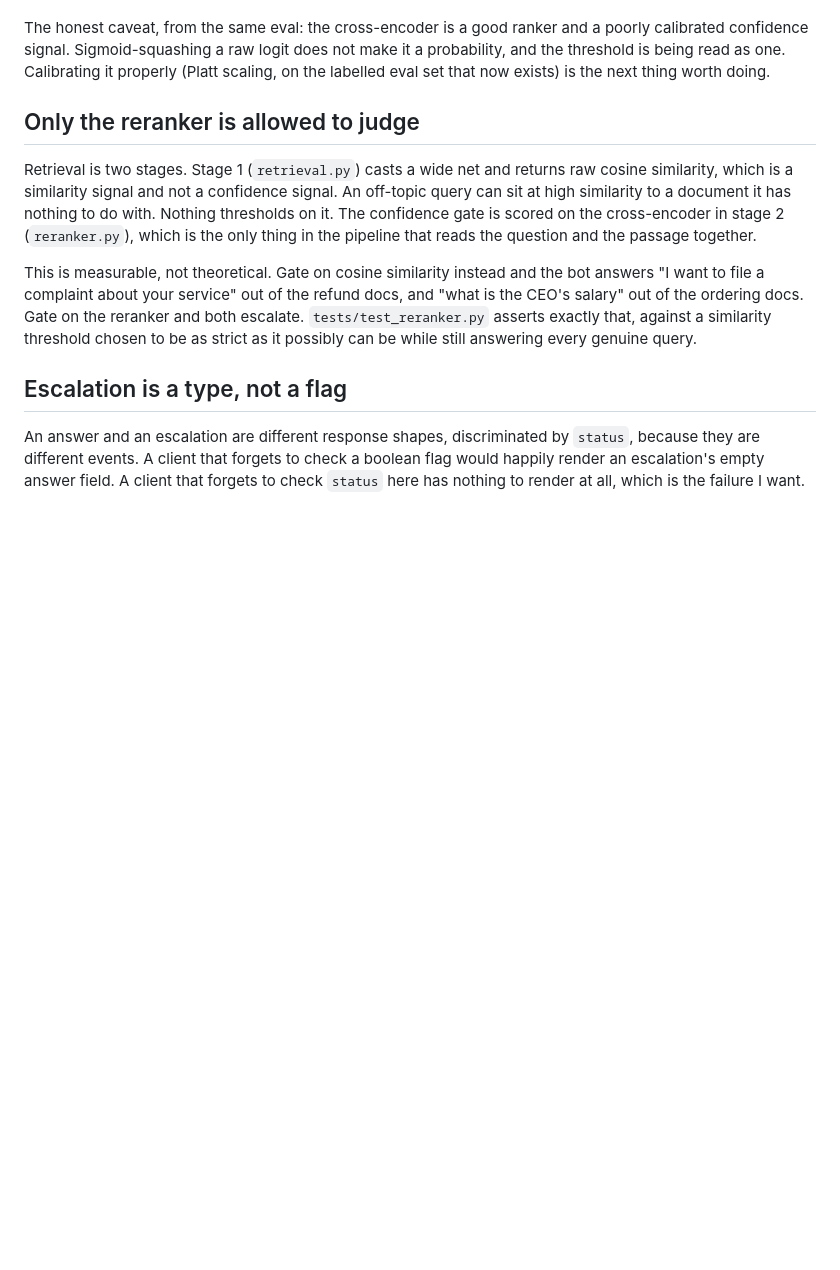
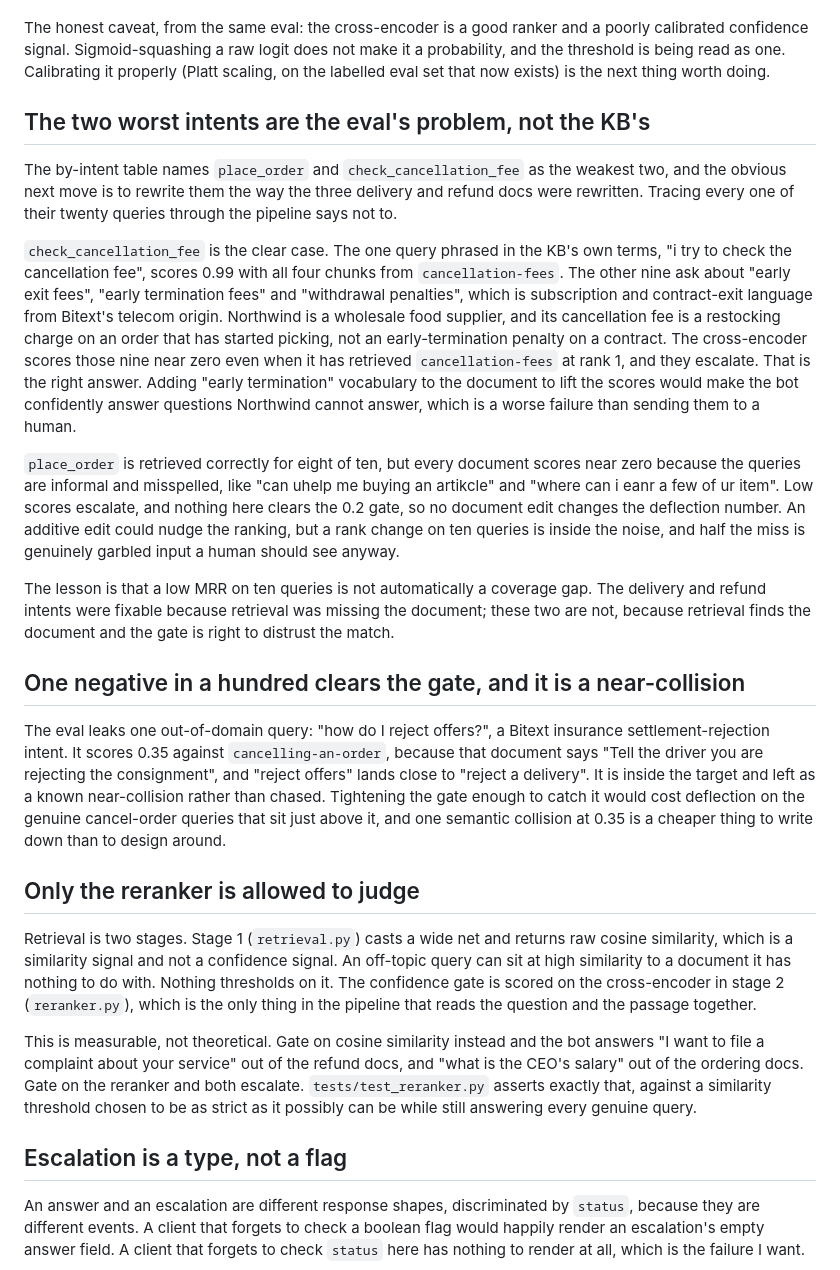
Before and after one commit to biancacchino/support-bot, a Markdown page: docs/learnings.md, the part around the change. GitHub-like rendering; blank space fills up the shorter version.

Commit message:
docs: explain why the two weakest eval intents are not KB gaps
Tracing all 20 queries for place_order and check_cancellation_fee shows the
low MRR is not a coverage gap the way the delivery and refund intents were.
check_cancellation_fee's queries are mostly subscription early-termination
language that is out-of-domain for a food wholesaler, and the gate is right
to escalate them. place_order is retrieved correctly but scored near zero on
garbled input, so no document edit moves deflection.

Also documents the single leaked negative ("how do I reject offers?"), which
collides with the delivery-refusal wording in cancelling-an-order.

```diff
--- a/docs/learnings.md
+++ b/docs/learnings.md
@@ -28,6 +28,33 @@ That is not a trade, and no amount of tuning could have produced it.
 The honest caveat, from the same eval: the cross-encoder is a good ranker and a poorly calibrated confidence signal.
 Sigmoid-squashing a raw logit does not make it a probability, and the threshold is being read as one.
 Calibrating it properly (Platt scaling, on the labelled eval set that now exists) is the next thing worth doing.
+
+## The two worst intents are the eval's problem, not the KB's
+
+The by-intent table names `place_order` and `check_cancellation_fee` as the weakest two, and the obvious next move is to rewrite them the way the three delivery and refund docs were rewritten.
+Tracing every one of their twenty queries through the pipeline says not to.
+
+`check_cancellation_fee` is the clear case.
+The one query phrased in the KB's own terms, "i try to check the cancellation fee", scores 0.99 with all four chunks from `cancellation-fees`.
+The other nine ask about "early exit fees", "early termination fees" and "withdrawal penalties", which is subscription and contract-exit language from Bitext's telecom origin.
+Northwind is a wholesale food supplier, and its cancellation fee is a restocking charge on an order that has started picking, not an early-termination penalty on a contract.
+The cross-encoder scores those nine near zero even when it has retrieved `cancellation-fees` at rank 1, and they escalate.
+That is the right answer.
+Adding "early termination" vocabulary to the document to lift the scores would make the bot confidently answer questions Northwind cannot answer, which is a worse failure than sending them to a human.
+
+`place_order` is retrieved correctly for eight of ten, but every document scores near zero because the queries are informal and misspelled, like "can uhelp me buying an artikcle" and "where can i eanr a few of ur item".
+Low scores escalate, and nothing here clears the 0.2 gate, so no document edit changes the deflection number.
+An additive edit could nudge the ranking, but a rank change on ten queries is inside the noise, and half the miss is genuinely garbled input a human should see anyway.
+
+The lesson is that a low MRR on ten queries is not automatically a coverage gap.
+The delivery and refund intents were fixable because retrieval was missing the document; these two are not, because retrieval finds the document and the gate is right to distrust the match.
+
+## One negative in a hundred clears the gate, and it is a near-collision
+
+The eval leaks one out-of-domain query: "how do I reject offers?", a Bitext insurance settlement-rejection intent.
+It scores 0.35 against `cancelling-an-order`, because that document says "Tell the driver you are rejecting the consignment", and "reject offers" lands close to "reject a delivery".
+It is inside the target and left as a known near-collision rather than chased.
+Tightening the gate enough to catch it would cost deflection on the genuine cancel-order queries that sit just above it, and one semantic collision at 0.35 is a cheaper thing to write down than to design around.
 
 ## Only the reranker is allowed to judge
 
```
